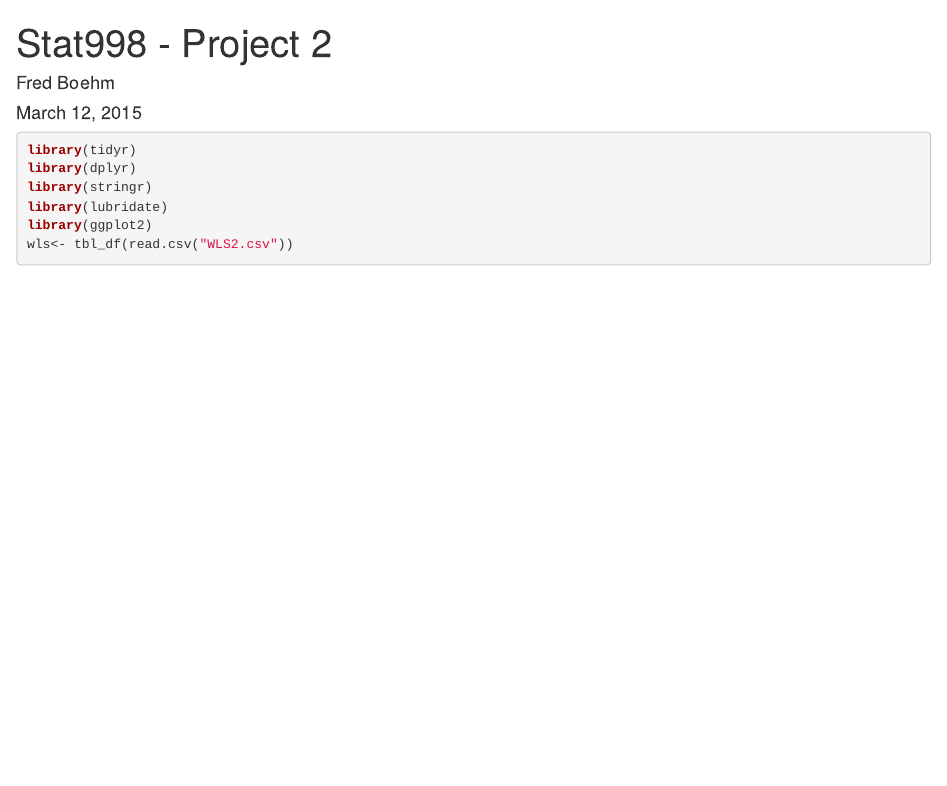
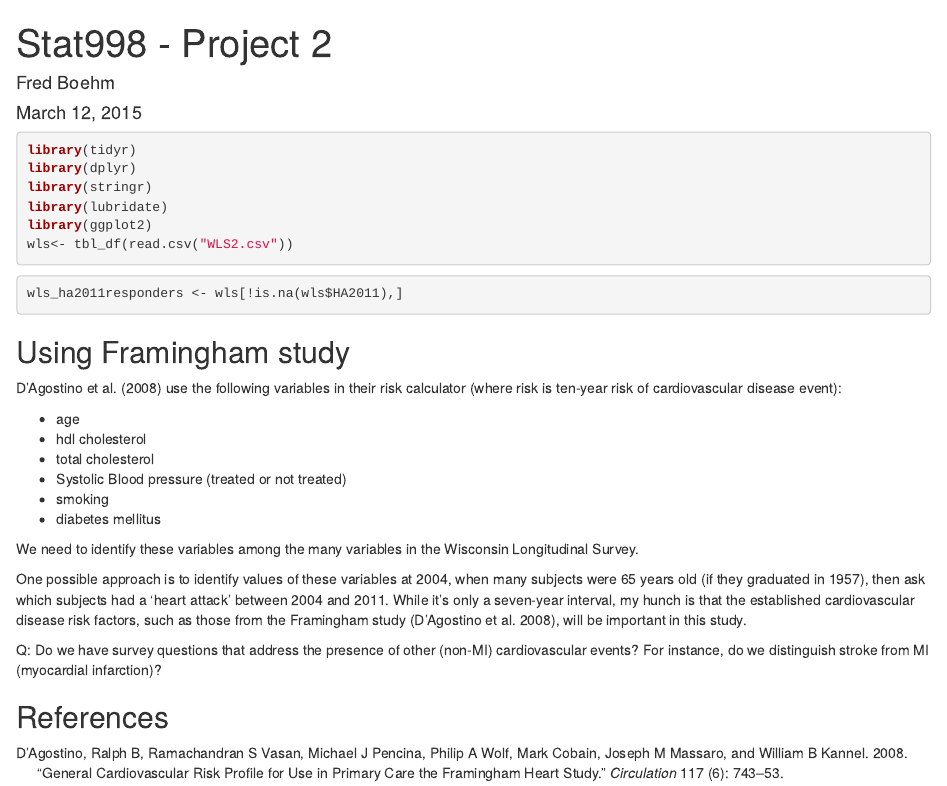
Before and after one commit to fboehm/stat998-project2, an R Markdown document (project2.Rmd): the page in a window 1100 px wide, from its top. Rendered offline with R 4.5, knitr and Pandoc, with nearby package versions; the code chunks are not run, so their results and figures are left out.

Commit message:
edited project2.Rmd to include info from Framingham study.

````diff
--- a/project2.Rmd
+++ b/project2.Rmd
@@ -2,6 +2,7 @@
 title: "Stat998 - Project 2"
 author: "Fred Boehm"
 date: "March 12, 2015"
+bibliography: stat998_2.bib
 output:
   html_document:
     fig_caption:
@@ -30,6 +31,29 @@ library(ggplot2)
 wls<- tbl_df(read.csv("WLS2.csv"))
 ```
 
-```{r}
+```{r HA2011responders}
+wls_ha2011responders <- wls[!is.na(wls$HA2011),]
 
 ```
+
+
+
+## Using Framingham study
+
+@d2008general use the following variables in their risk calculator (where risk is ten-year risk of cardiovascular disease event):
+
+- age
+- hdl cholesterol
+- total cholesterol
+- Systolic Blood pressure (treated or not treated)
+- smoking
+- diabetes mellitus
+
+We need to identify these variables among the many variables in the Wisconsin Longitudinal Survey.
+
+One possible approach is to identify values of these variables at 2004, when many subjects were 65 years old (if they graduated in 1957), then ask which subjects had a 'heart attack' between 2004 and 2011. While it's only a seven-year interval, my hunch is that the established cardiovascular disease risk factors, such as those from the Framingham study [@d2008general], will be important in this study.
+
+
+Q: Do we have survey questions that address the presence of other (non-MI) cardiovascular events? For instance, do we distinguish stroke from MI (myocardial infarction)?
+
+## References
--- /dev/null
+++ b/stat998_2.bib
@@ -0,0 +1,10 @@
+@article{d2008general,
+  title={General cardiovascular risk profile for use in primary care the Framingham Heart Study},
+  author={D’Agostino, Ralph B and Vasan, Ramachandran S and Pencina, Michael J and Wolf, Philip A and Cobain, Mark and Massaro, Joseph M and Kannel, William B},
+  journal={Circulation},
+  volume={117},
+  number={6},
+  pages={743--753},
+  year={2008},
+  publisher={Am Heart Assoc}
+}
````
Also changed, not shown: 3.full.pdf (added), Circulation-2008-D-Agostino-743-53.pdf (added), ajph%2E2012%2E301141 (1).pdf (added), ajph%2E2012%2E301141.pdf (added), project2.html (added).
